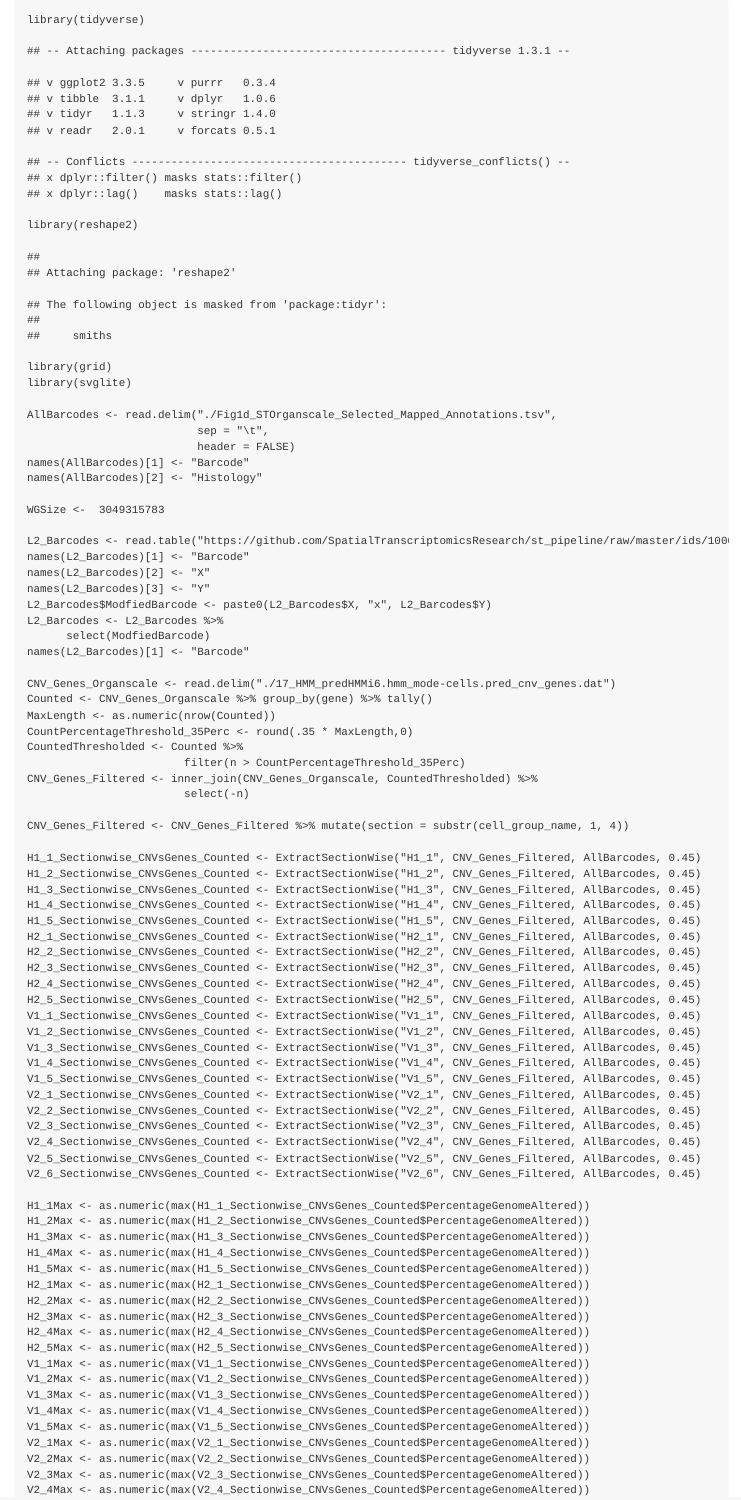
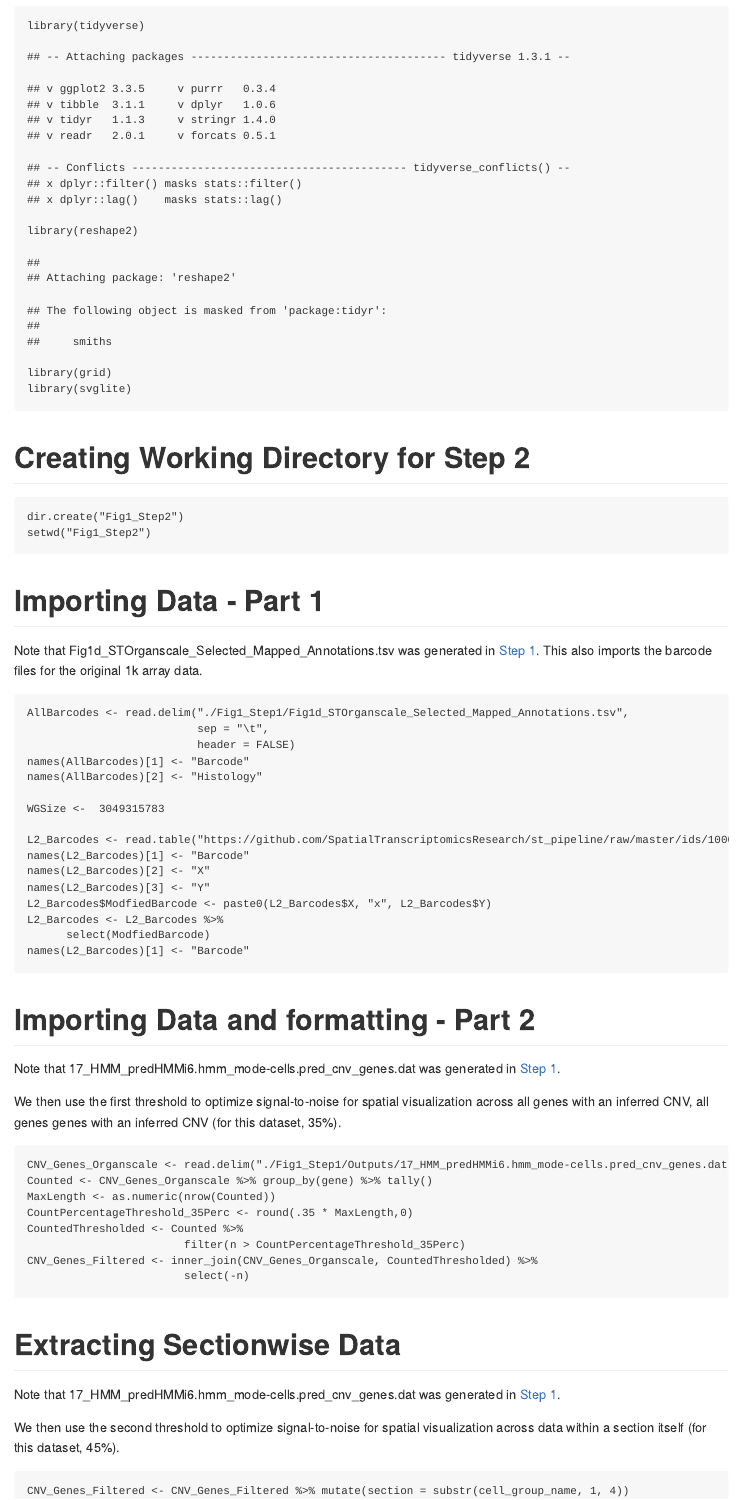
Before and after one commit to aerickso/SpatialInferCNV, an R Markdown document (FigureScripts/Figure 1/Step2_FigureImages/Figure1_Part2_FigureImages.Rmd): the page in a window 1100 px wide, from 0 px down before the commit and from 100 px down after it, so that both start at the same text. The pictures show the output file FigureScripts/Figure 1/Step2_FigureImages/Figure1_Part2_FigureImages.md that the author committed with the source, drawn offline in the style of GitHub.

Commit message:
Editing documentation and adding images to Figure1 Step 2

````diff
--- a/FigureScripts/Figure 1/Step2_FigureImages/Figure1_Part2_FigureImages.Rmd
+++ b/FigureScripts/Figure 1/Step2_FigureImages/Figure1_Part2_FigureImages.Rmd
@@ -11,8 +13,19 @@
 library(svglite)
 ```
 
+# Creating  Working Directory for Step 2
+
+```{r, eval = FALSE}
+dir.create("Fig1_Step2")
+setwd("Fig1_Step2")
+```
+
+# Importing Data - Part 1
+
+Note that Fig1d_STOrganscale_Selected_Mapped_Annotations.tsv was generated in [Step 1](https://github.com/aerickso/SpatialInferCNV/blob/main/FigureScripts/Figure%201/Step1_PreprocessingToSpotLevelHMMs/Fig1D_Step1_PreprocessingToSpotLevelHMMs.md). This also imports the barcode files for the original 1k array data.
+
 ```{r1, eval = FALSE}
-AllBarcodes <- read.delim("./Mendeley/ProcessedFilesForFigures/Figure 1/FilesForStep2/Fig1d_STOrganscale_Selected_Mapped_Annotations.tsv",
+AllBarcodes <- read.delim("./Fig1_Step1/Fig1d_STOrganscale_Selected_Mapped_Annotations.tsv",
                           sep = "\t",
                           header = FALSE)
 names(AllBarcodes)[1] <- "Barcode"
@@ -31,8 +44,14 @@
 
 ```
 
+# Importing Data and formatting - Part 2
+
+Note that 17_HMM_predHMMi6.hmm_mode-cells.pred_cnv_genes.dat was generated in [Step 1](https://github.com/aerickso/SpatialInferCNV/blob/main/FigureScripts/Figure%201/Step1_PreprocessingToSpotLevelHMMs/Fig1D_Step1_PreprocessingToSpotLevelHMMs.md).
+
+We then use the first threshold to optimize signal-to-noise for spatial visualization across all genes with an inferred CNV, all genes genes with an inferred CNV (for this dataset, 35%).
+
 ```{r2, eval = FALSE}
-CNV_Genes_Organscale <- read.delim("./17_HMM_predHMMi6.hmm_mode-cells.pred_cnv_genes.dat")
+CNV_Genes_Organscale <- read.delim("./Fig1_Step1/Outputs/17_HMM_predHMMi6.hmm_mode-cells.pred_cnv_genes.dat")
 Counted <- CNV_Genes_Organscale %>% group_by(gene) %>% tally()
 MaxLength <- as.numeric(nrow(Counted))
 CountPercentageThreshold_35Perc <- round(.35 * MaxLength,0)
@@ -42,6 +61,12 @@
                         select(-n)
 
 ```
+
+# Extracting Sectionwise Data
+
+Note that 17_HMM_predHMMi6.hmm_mode-cells.pred_cnv_genes.dat was generated in [Step 1](https://github.com/aerickso/SpatialInferCNV/blob/main/FigureScripts/Figure%201/Step1_PreprocessingToSpotLevelHMMs/Fig1D_Step1_PreprocessingToSpotLevelHMMs.md).
+
+We then use the second threshold to optimize signal-to-noise for spatial visualization across data within a section itself (for this dataset, 45%).
 
 ```{r3, eval = FALSE}
 CNV_Genes_Filtered <- CNV_Genes_Filtered %>% mutate(section = substr(cell_group_name, 1, 4))
````
Also changed, not shown: FigureScripts/Figure 1/Step1_PreprocessingToSpotLevelHMMs/Fig1D_Step1_PreprocessingToSpotLevelHMMs.Rmd (+1 -1 lines), FigureScripts/Figure 1/Step2_FigureImages/Figure1_Part2_FigureImages.md, FigureScripts/Figure 1/Step2_FigureImages/H2_5_Revised_PGA_SpatialVisualization_2022-02-28.png (added), FigureScripts/Figure 1/Step2_FigureImages/siCNV_SectionBarPlot_Figure1G.png (added), FigureScripts/Figure 1/Step2_FigureImages/Figure1_Part2_FigureImages.Rmd (15 more changed lines).
